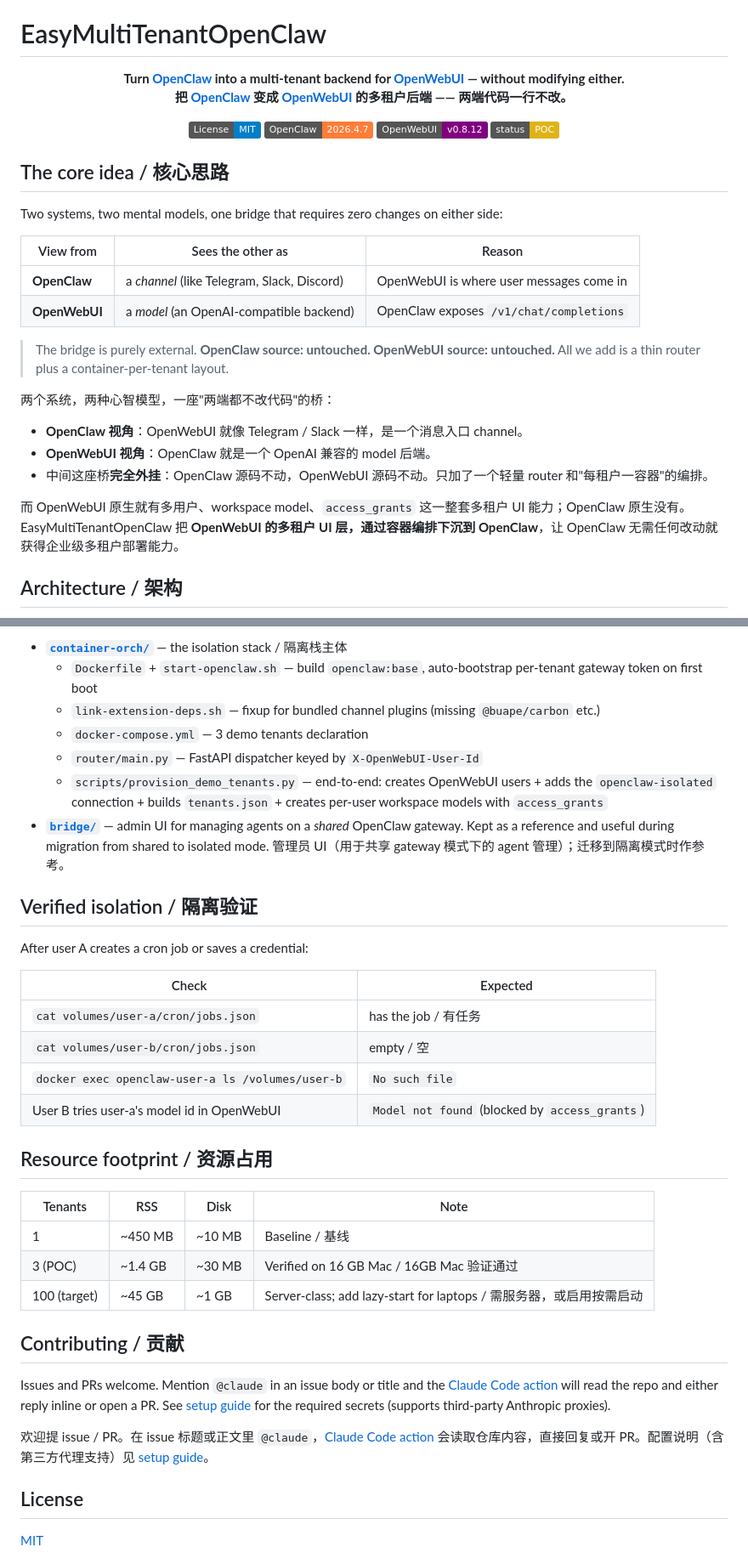
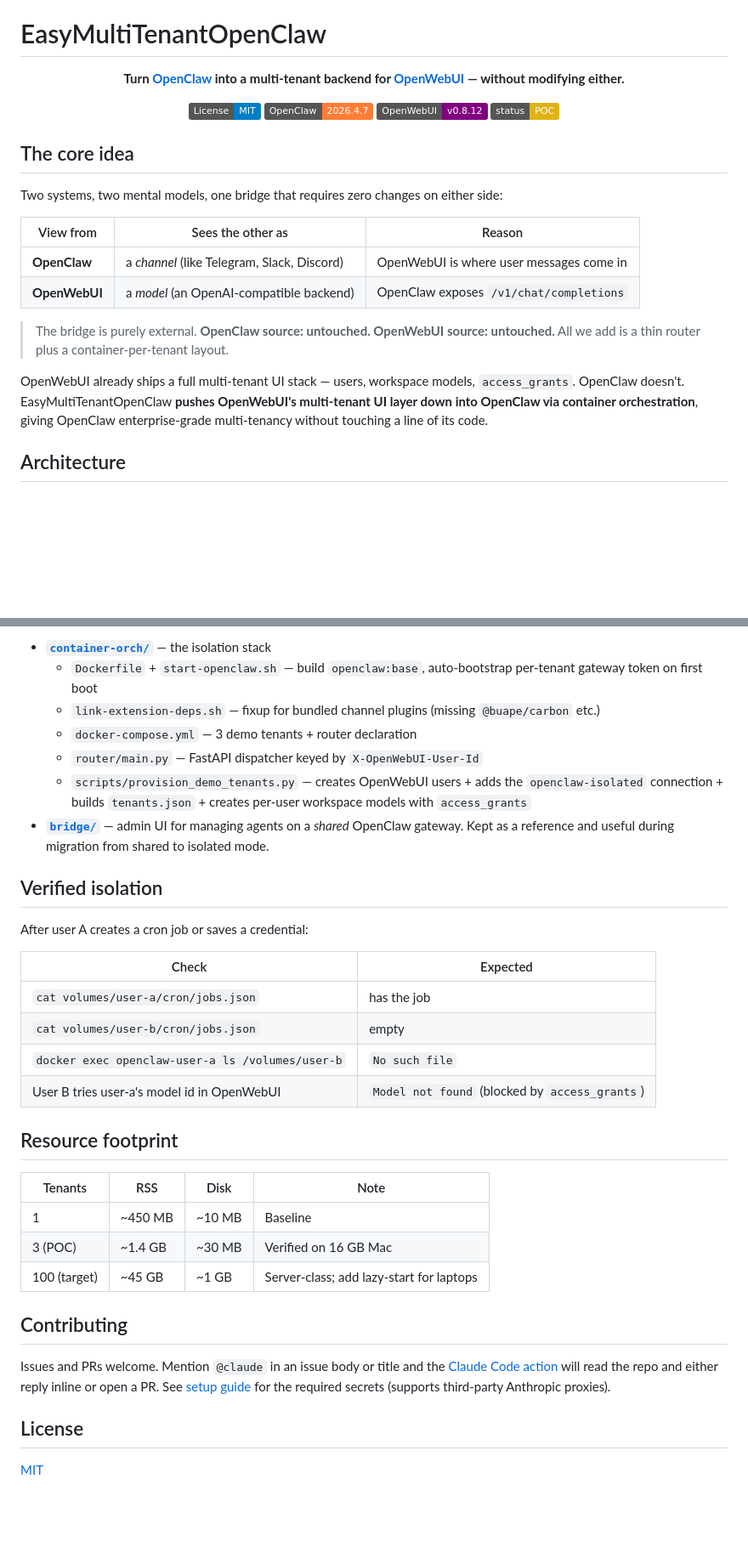
Before and after one commit to haroldpku/EasyMultiTenantOpenClaw, a Markdown page: README.md, 2 parts joined by grey strips. Shown at 85% size. Drawn GitHub-style; badges without logos; blank space fills up the shorter version.

````diff
--- a/README.md
+++ b/README.md
@@ -1,8 +3,7 @@
 # EasyMultiTenantOpenClaw
 
 <p align="center">
-  <strong>Turn <a href="https://openclaw.ai">OpenClaw</a> into a multi-tenant backend for <a href="https://openwebui.com">OpenWebUI</a> — without modifying either.</strong><br/>
-  <strong>把 <a href="https://openclaw.ai">OpenClaw</a> 变成 <a href="https://openwebui.com">OpenWebUI</a> 的多租户后端 —— 两端代码一行不改。</strong>
+  <strong>Turn <a href="https://openclaw.ai">OpenClaw</a> into a multi-tenant backend for <a href="https://openwebui.com">OpenWebUI</a> — without modifying either.</strong>
 </p>
 
 <p align="center">
@@ -12,7 +13,7 @@
   <img src="https://img.shields.io/badge/status-POC-yellow" alt="POC">
 </p>
 
-## The core idea / 核心思路
+## The core idea
 
 Two systems, two mental models, one bridge that requires zero changes on either side:
 
@@ -23,14 +24,9 @@ Two systems, two mental models, one bridge that requires zero changes on either
 
 > The bridge is purely external. **OpenClaw source: untouched. OpenWebUI source: untouched.** All we add is a thin router plus a container-per-tenant layout.
 
-两个系统，两种心智模型，一座"两端都不改代码"的桥：
-- **OpenClaw 视角**：OpenWebUI 就像 Telegram / Slack 一样，是一个消息入口 channel。
-- **OpenWebUI 视角**：OpenClaw 就是一个 OpenAI 兼容的 model 后端。
-- 中间这座桥**完全外挂**：OpenClaw 源码不动，OpenWebUI 源码不动。只加了一个轻量 router 和"每租户一容器"的编排。
+OpenWebUI already ships a full multi-tenant UI stack — users, workspace models, `access_grants`. OpenClaw doesn't. EasyMultiTenantOpenClaw **pushes OpenWebUI's multi-tenant UI layer down into OpenClaw via container orchestration**, giving OpenClaw enterprise-grade multi-tenancy without touching a line of its code.
 
-而 OpenWebUI 原生就有多用户、workspace model、`access_grants` 这一整套多租户 UI 能力；OpenClaw 原生没有。EasyMultiTenantOpenClaw 把 **OpenWebUI 的多租户 UI 层，通过容器编排下沉到 OpenClaw**，让 OpenClaw 无需任何改动就获得企业级多租户部署能力。
-
-## Architecture / 架构
+## Architecture
 
 ```mermaid
 flowchart LR
@@ -159,37 +144,34 @@ python3 scripts/provision_demo_tenants.py
 
-- **[`container-orch/`](container-orch/)** — the isolation stack / 隔离栈主体
+- **[`container-orch/`](container-orch/)** — the isolation stack
   - `Dockerfile` + `start-openclaw.sh` — build `openclaw:base`, auto-bootstrap per-tenant gateway token on first boot
   - `link-extension-deps.sh` — fixup for bundled channel plugins (missing `@buape/carbon` etc.)
-  - `docker-compose.yml` — 3 demo tenants declaration
+  - `docker-compose.yml` — 3 demo tenants + router declaration
   - `router/main.py` — FastAPI dispatcher keyed by `X-OpenWebUI-User-Id`
-  - `scripts/provision_demo_tenants.py` — end-to-end: creates OpenWebUI users + adds the `openclaw-isolated` connection + builds `tenants.json` + creates per-user workspace models with `access_grants`
+  - `scripts/provision_demo_tenants.py` — creates OpenWebUI users + adds the `openclaw-isolated` connection + builds `tenants.json` + creates per-user workspace models with `access_grants`
 - **[`bridge/`](bridge/)** — admin UI for managing agents on a _shared_ OpenClaw gateway. Kept as a reference and useful during migration from shared to isolated mode.
-  管理员 UI（用于共享 gateway 模式下的 agent 管理）；迁移到隔离模式时作参考。
 
-## Verified isolation / 隔离验证
+## Verified isolation
 
 After user A creates a cron job or saves a credential:
 
 | Check | Expected |
 |---|---|
-| `cat volumes/user-a/cron/jobs.json` | has the job / 有任务 |
-| `cat volumes/user-b/cron/jobs.json` | empty / 空 |
+| `cat volumes/user-a/cron/jobs.json` | has the job |
+| `cat volumes/user-b/cron/jobs.json` | empty |
 | `docker exec openclaw-user-a ls /volumes/user-b` | `No such file` |
 | User B tries user-a's model id in OpenWebUI | `Model not found` (blocked by `access_grants`) |
 
-## Resource footprint / 资源占用
+## Resource footprint
 
 | Tenants | RSS | Disk | Note |
 |---|---|---|---|
-| 1 | ~450 MB | ~10 MB | Baseline / 基线 |
-| 3 (POC) | ~1.4 GB | ~30 MB | Verified on 16 GB Mac / 16GB Mac 验证通过 |
-| 100 (target) | ~45 GB | ~1 GB | Server-class; add lazy-start for laptops / 需服务器，或启用按需启动 |
+| 1 | ~450 MB | ~10 MB | Baseline |
+| 3 (POC) | ~1.4 GB | ~30 MB | Verified on 16 GB Mac |
+| 100 (target) | ~45 GB | ~1 GB | Server-class; add lazy-start for laptops |
 
-## Contributing / 贡献
+## Contributing
 
 Issues and PRs welcome. Mention `@claude` in an issue body or title and the [Claude Code action](.github/workflows/claude.yml) will read the repo and either reply inline or open a PR. See [setup guide](.github/CLAUDE-ACTION-SETUP.md) for the required secrets (supports third-party Anthropic proxies).
-
-欢迎提 issue / PR。在 issue 标题或正文里 `@claude`，[Claude Code action](.github/workflows/claude.yml) 会读取仓库内容，直接回复或开 PR。配置说明（含第三方代理支持）见 [setup guide](.github/CLAUDE-ACTION-SETUP.md)。
 
 ## License
 
````
Also changed, not shown: other parts of README.md (+18 -27 lines), README.zh.md (added, +178 -0 lines).
